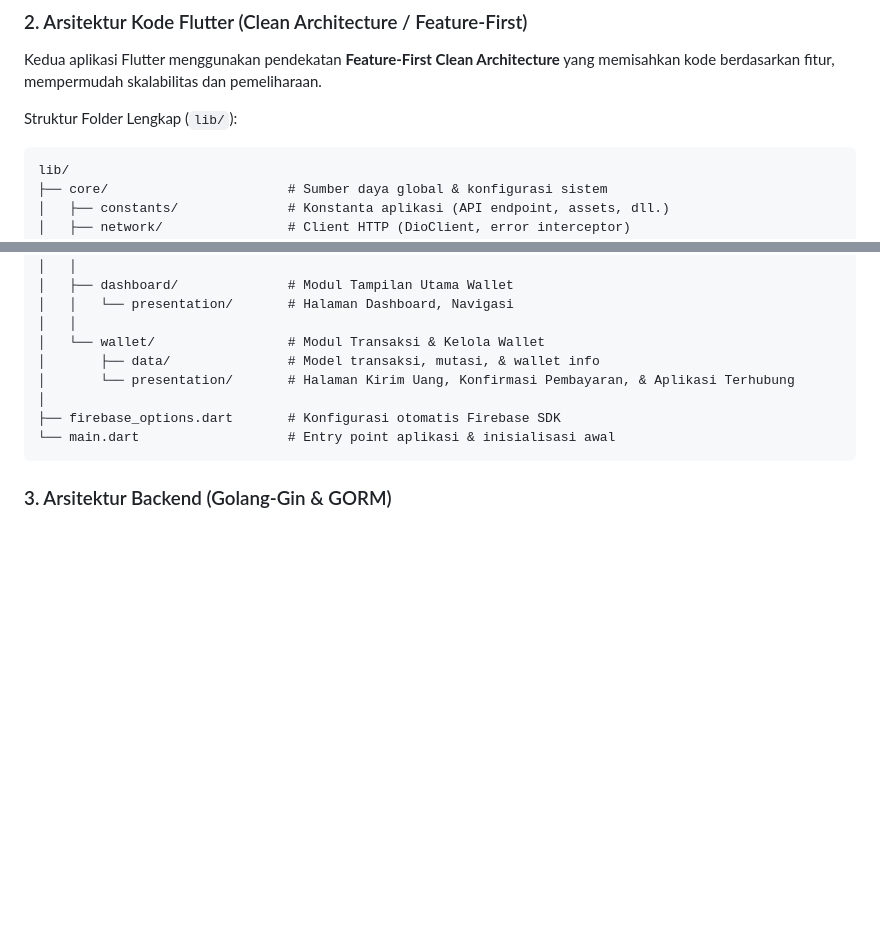
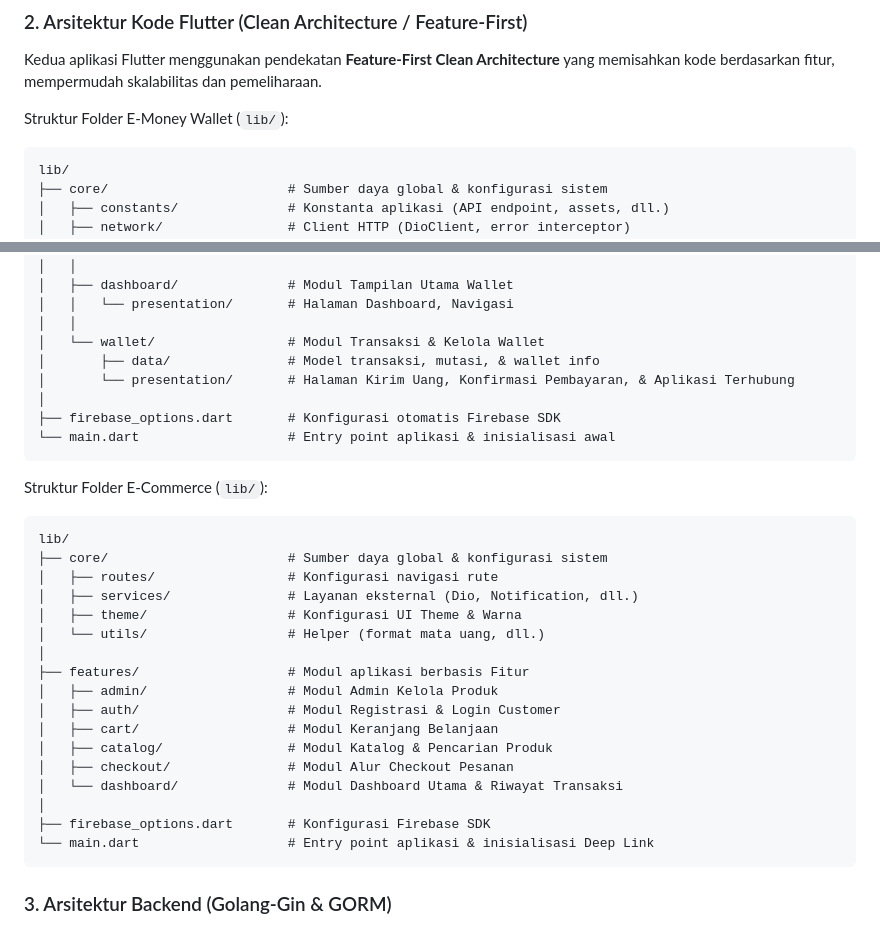
Before and after one commit to muhamadayeshaaulia/emoney_walet, a Markdown page: README.md, 2 parts joined by grey strips. Rendered like a GitHub page; blank space fills up the shorter version.

Commit message:
feat : memperbaiki arsitektur untuk readme

````diff
--- a/README.md
+++ b/README.md
@@ -18,7 +18,7 @@ Proyek ini terintegrasi erat dengan aplikasi E-Commerce menggunakan protokol **D
 ### 2. Arsitektur Kode Flutter (Clean Architecture / Feature-First)
 Kedua aplikasi Flutter menggunakan pendekatan **Feature-First Clean Architecture** yang memisahkan kode berdasarkan fitur, mempermudah skalabilitas dan pemeliharaan.
 
-Struktur Folder Lengkap (`lib/`):
+Struktur Folder E-Money Wallet (`lib/`):
 ```text
 lib/
 ├── core/                       # Sumber daya global & konfigurasi sistem
@@ -46,6 +46,27 @@ lib/
 └── main.dart                   # Entry point aplikasi & inisialisasi awal
 ```
 
+Struktur Folder E-Commerce (`lib/`):
+```text
+lib/
+├── core/                       # Sumber daya global & konfigurasi sistem
+│   ├── routes/                 # Konfigurasi navigasi rute
+│   ├── services/               # Layanan eksternal (Dio, Notification, dll.)
+│   ├── theme/                  # Konfigurasi UI Theme & Warna
+│   └── utils/                  # Helper (format mata uang, dll.)
+│
+├── features/                   # Modul aplikasi berbasis Fitur
+│   ├── admin/                  # Modul Admin Kelola Produk
+│   ├── auth/                   # Modul Registrasi & Login Customer
+│   ├── cart/                   # Modul Keranjang Belanjaan
+│   ├── catalog/                # Modul Katalog & Pencarian Produk
+│   ├── checkout/               # Modul Alur Checkout Pesanan
+│   └── dashboard/              # Modul Dashboard Utama & Riwayat Transaksi
+│
+├── firebase_options.dart       # Konfigurasi Firebase SDK
+└── main.dart                   # Entry point aplikasi & inisialisasi Deep Link
+```
+
 ### 3. Arsitektur Backend (Golang-Gin & GORM)
 Layanan backend dibangun menggunakan bahasa **Go** dengan framework **Gin Gonic** untuk performa tinggi, serta **GORM** sebagai ORM ke database MySQL dengan fitur Auto-Migration.
 
````
